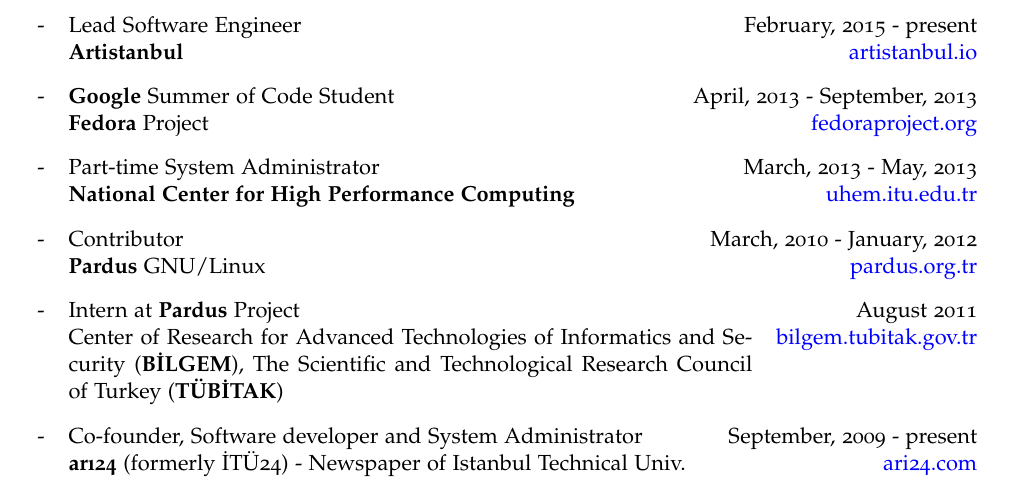
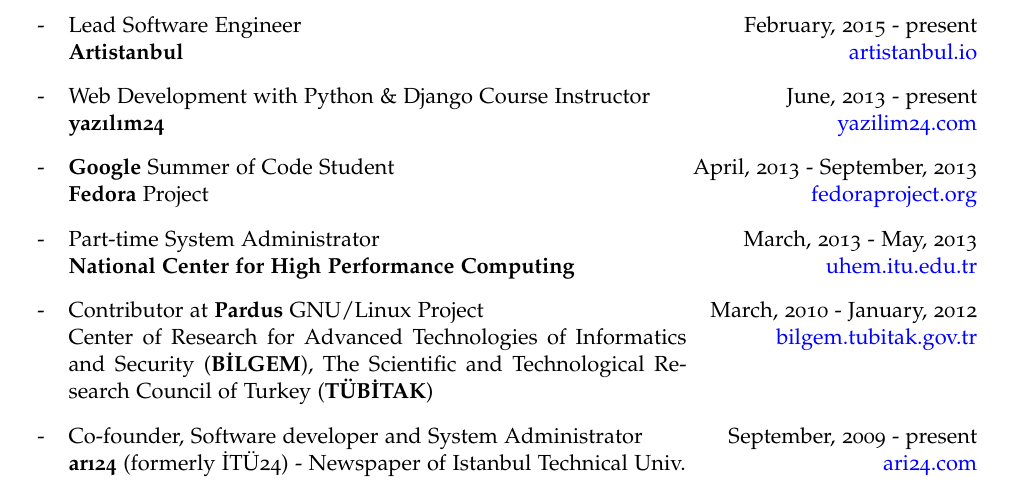
Before and after one commit to onurguzel/cv, a LaTeX CV (cv.tex): part of the page, cut so that both start at the same text. Compiled offline with pdfLaTeX.

Commit message:
Add yazılım24 experience, merge Pardus contribution with internship

```diff
--- a/cv.tex
+++ b/cv.tex
@@ -106,6 +106,11 @@
 \end{tabularx}
 \item
 \begin{tabularx}{\textwidth}{l X r}
+- & Web Development with Python \& Django Course Instructor & June, 2013 - present\\
+& \textbf{yazılım24} & \href{http://yazilim24.com/}{yazilim24.com}
+\end{tabularx}
+\item
+\begin{tabularx}{\textwidth}{l X r}
 - & \textbf{Google} Summer of Code Student & April, 2013 - September, 2013\\
 & \textbf{Fedora} Project & \href{http://fedoraproject.org/}{fedoraproject.org}
 \end{tabularx}
@@ -116,12 +121,7 @@
 \end{tabularx}
 \item
 \begin{tabularx}{\textwidth}{l X r}
-- & Contributor & March, 2010 - January, 2012\\
-& \textbf{Pardus} GNU/Linux & \href{http://www.pardus.org.tr/}{pardus.org.tr}
-\end{tabularx}
-\item
-\begin{tabularx}{\textwidth}{l X r}
-- & Intern at \textbf{Pardus} Project & August 2011\\
+- & Contributor at \textbf{Pardus} GNU/Linux Project & March, 2010 - January, 2012\\
 & Center of Research for Advanced Technologies of Informatics and Security (\textbf{BİLGEM}), The Scientific and Technological Research Council of Turkey (\textbf{TÜBİTAK}) & \href{http://bilgem.tubitak.gov.tr}{bilgem.tubitak.gov.tr}
 \end{tabularx}
 \item
```
